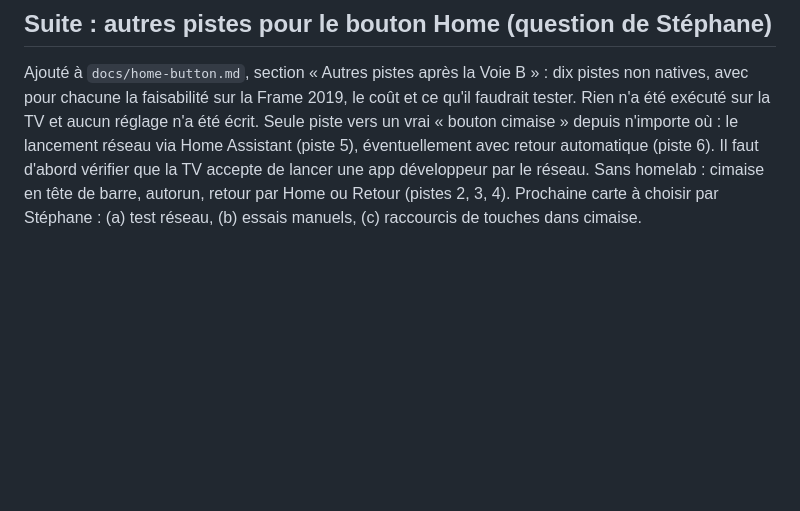
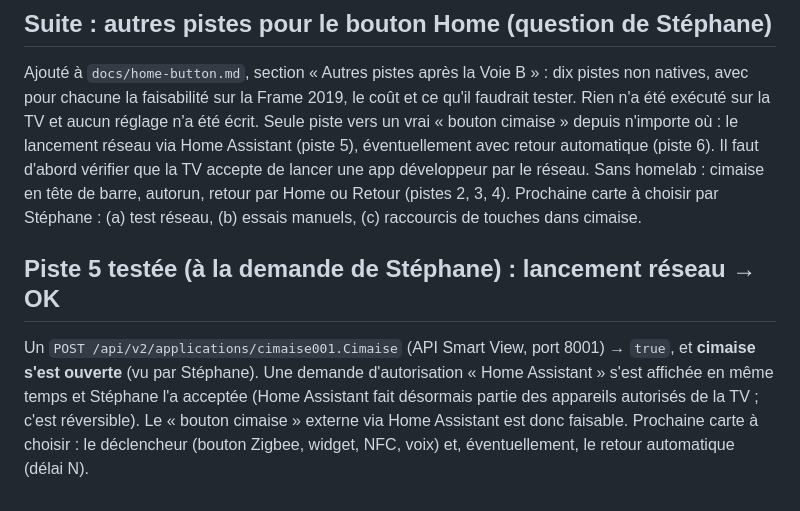
Before and after one commit to Xhelliom/cimaise, a Markdown page: .board/bilan.md, the part around the change. Drawn GitHub-style; blank space fills up the shorter version.

```diff
--- a/.board/bilan.md
+++ b/.board/bilan.md
@@ -23,3 +23,7 @@ Livré :
 ## Suite : autres pistes pour le bouton Home (question de Stéphane)
 
 Ajouté à `docs/home-button.md`, section « Autres pistes après la Voie B » : dix pistes non natives, avec pour chacune la faisabilité sur la Frame 2019, le coût et ce qu'il faudrait tester. Rien n'a été exécuté sur la TV et aucun réglage n'a été écrit. Seule piste vers un vrai « bouton cimaise » depuis n'importe où : le lancement réseau via Home Assistant (piste 5), éventuellement avec retour automatique (piste 6). Il faut d'abord vérifier que la TV accepte de lancer une app développeur par le réseau. Sans homelab : cimaise en tête de barre, autorun, retour par Home ou Retour (pistes 2, 3, 4). Prochaine carte à choisir par Stéphane : (a) test réseau, (b) essais manuels, (c) raccourcis de touches dans cimaise.
+
+## Piste 5 testée (à la demande de Stéphane) : lancement réseau → OK
+
+Un `POST /api/v2/applications/cimaise001.Cimaise` (API Smart View, port 8001) → `true`, et **cimaise s'est ouverte** (vu par Stéphane). Une demande d'autorisation « Home Assistant » s'est affichée en même temps et Stéphane l'a acceptée (Home Assistant fait désormais partie des appareils autorisés de la TV ; c'est réversible). Le « bouton cimaise » externe via Home Assistant est donc faisable. Prochaine carte à choisir : le déclencheur (bouton Zigbee, widget, NFC, voix) et, éventuellement, le retour automatique (délai N).
```
Also changed, not shown: docs/home-button.md (+15 -0 lines), docs/tv-status.md (+4 -0 lines).
